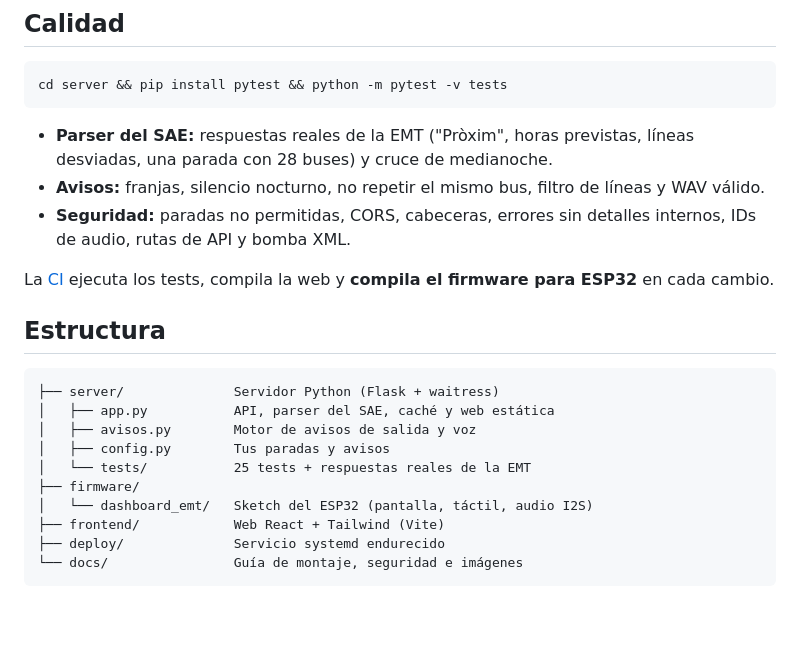
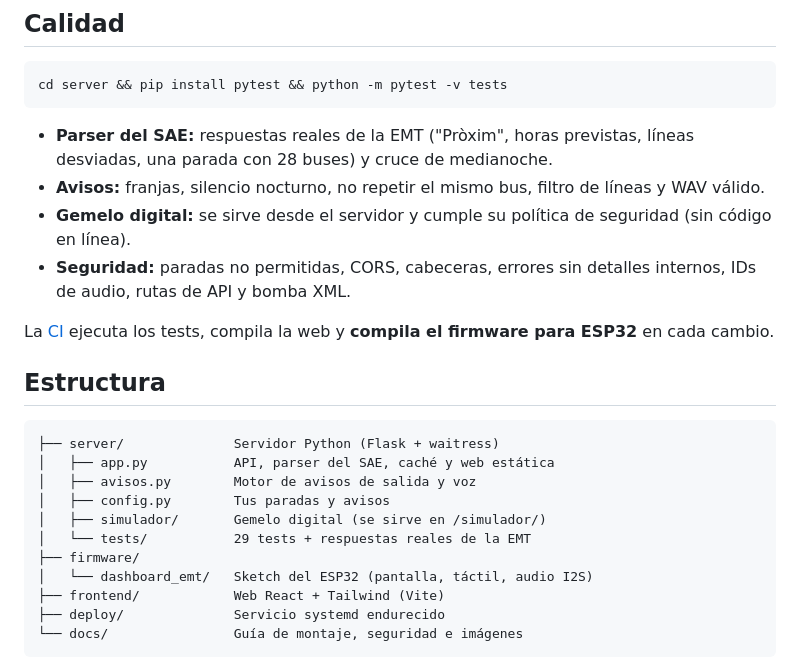
Before and after one commit to RicardoEdreiraPenas/emt-valencia-smart-display, a Markdown page: README.md, the part around one of its changes. GitHub-like rendering; blank space fills up the shorter version.

```diff
--- a/README.md
+++ b/README.md
@@ -235,6 +252,7 @@ cd server && pip install pytest && python -m pytest -v tests
 
 - **Parser del SAE:** respuestas reales de la EMT ("Pròxim", horas previstas, líneas desviadas, una parada con 28 buses) y cruce de medianoche.
 - **Avisos:** franjas, silencio nocturno, no repetir el mismo bus, filtro de líneas y WAV válido.
+- **Gemelo digital:** se sirve desde el servidor y cumple su política de seguridad (sin código en línea).
 - **Seguridad:** paradas no permitidas, CORS, cabeceras, errores sin detalles internos, IDs de audio, rutas de API y bomba XML.
 
 La [CI](.github/workflows/ci.yml) ejecuta los tests, compila la web y **compila el firmware para ESP32** en cada cambio.
@@ -246,7 +264,8 @@ La [CI](.github/workflows/ci.yml) ejecuta los tests, compila la web y **compila
 │   ├── app.py           API, parser del SAE, caché y web estática
 │   ├── avisos.py        Motor de avisos de salida y voz
 │   ├── config.py        Tus paradas y avisos
-│   └── tests/           25 tests + respuestas reales de la EMT
+│   ├── simulador/       Gemelo digital (se sirve en /simulador/)
+│   └── tests/           29 tests + respuestas reales de la EMT
 ├── firmware/
 │   └── dashboard_emt/   Sketch del ESP32 (pantalla, táctil, audio I2S)
 ├── frontend/            Web React + Tailwind (Vite)
```
Also changed, not shown: other parts of README.md (+19 -2 lines), docs/img/gemelo.png (added), 7 other files.
